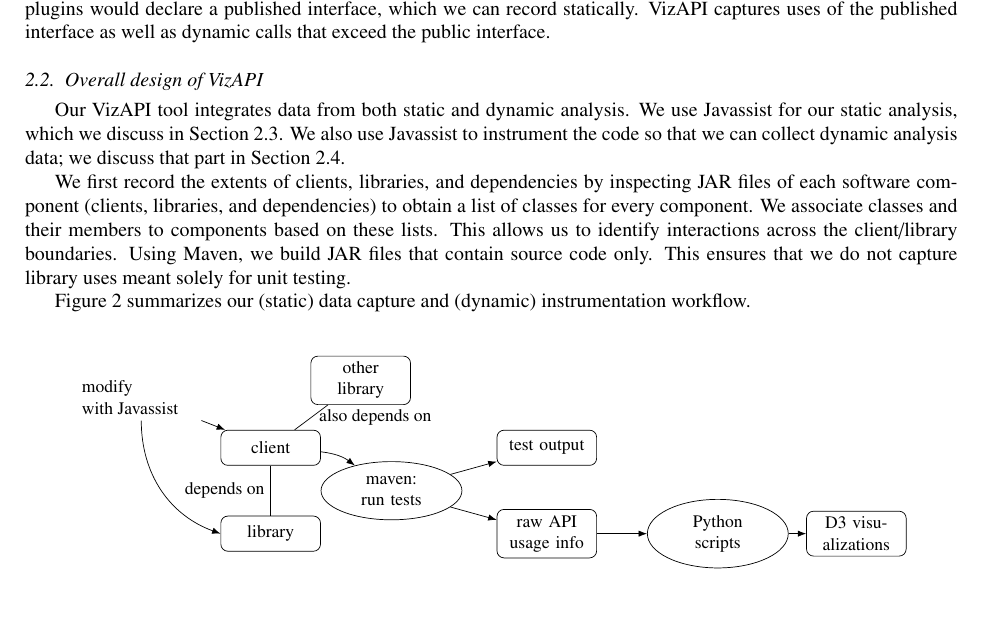
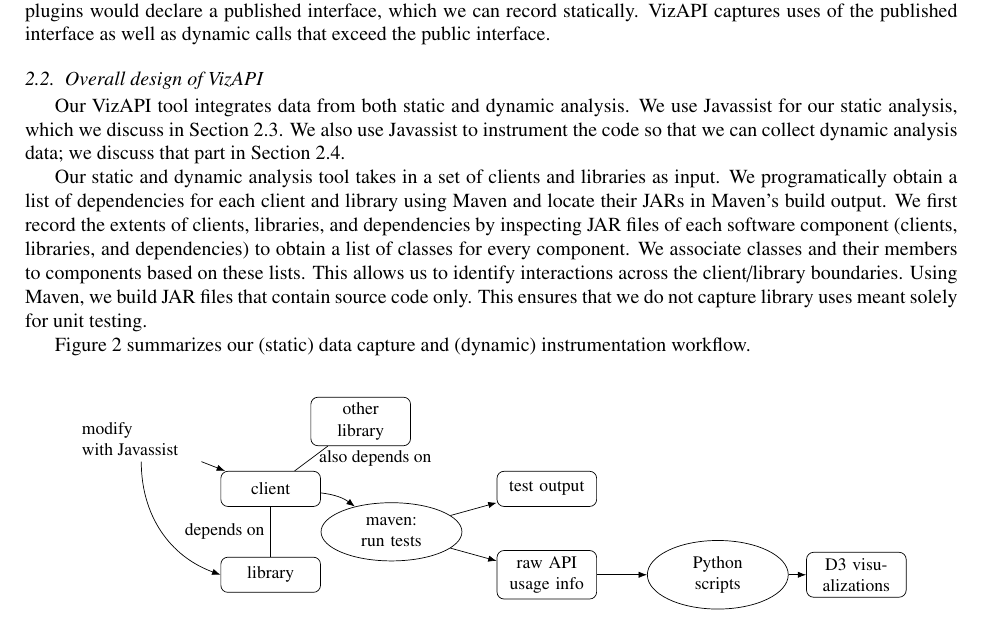
Before and after one commit to patricklam/23.jss.vizapi-artifact, a LaTeX paper (main.tex, which reads implementation.tex): part of page 3 of 12, cut so that both start at the same text. Compiled offline with pdfLaTeX.

Commit message:
details about how we get dependencies

```diff
--- a/implementation.tex
+++ b/implementation.tex
@@ -59,6 +59,8 @@ We use Javassist for our static analysis, which we discuss in Section~\ref{subse
 collect dynamic analysis data; we discuss that part in
 Section~\ref{subsec:dynamic}.
 
+Our static and dynamic analysis tool takes in a set of clients and libraries as input.
+We programatically obtain a list of dependencies for each client and library using Maven and locate their JARs in Maven's build output.
 We first record the extents of clients, libraries, and dependencies by inspecting JAR
 files of each software component (clients, libraries, and dependencies) to obtain a
 list of classes for every component. We associate classes and their
```
